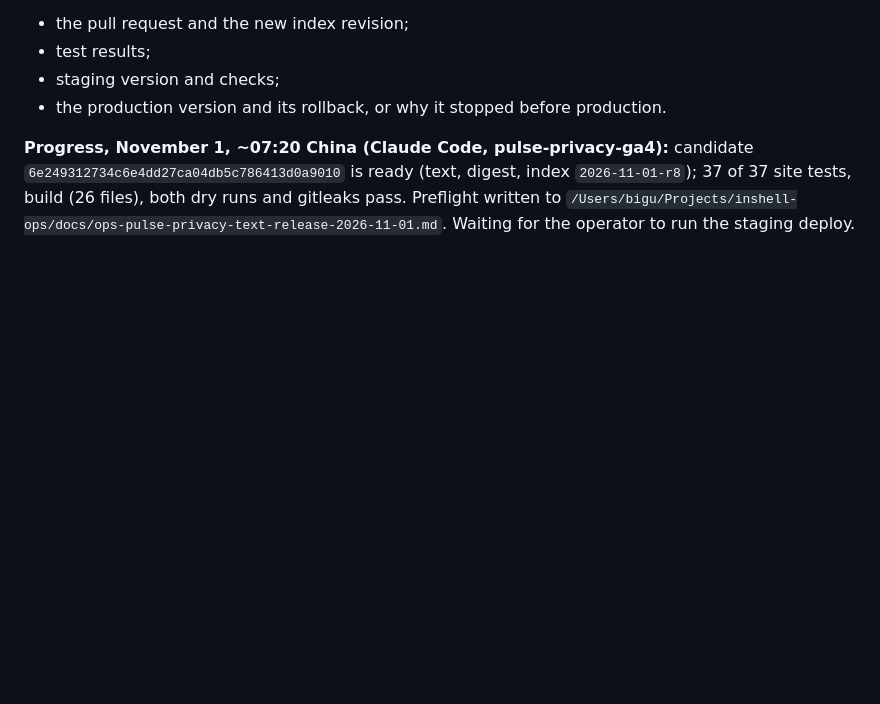
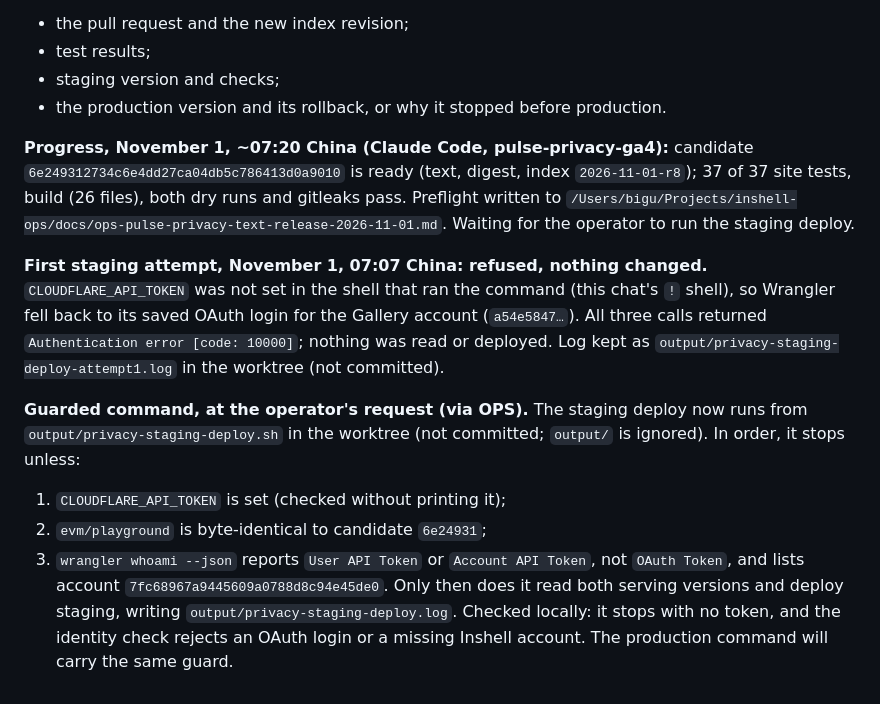
Before and after one commit to inshell-art/pulse, a Markdown page: docs/ops-handoff-2026-10-31-privacy-ga4.md, the part around the change. Drawn GitHub-style; blank space fills up the shorter version.

Commit message:
docs: record the refused staging attempt and the token guard
Co-Authored-By: Claude Opus 5.5 <noreply@anthropic.com>

```diff
--- a/docs/ops-handoff-2026-10-31-privacy-ga4.md
+++ b/docs/ops-handoff-2026-10-31-privacy-ga4.md
@@ -113,3 +113,22 @@ index `2026-11-01-r8`); 37 of 37 site tests, build (26 files), both dry runs and
 gitleaks pass. Preflight written to
 `/Users/bigu/Projects/inshell-ops/docs/ops-pulse-privacy-text-release-2026-11-01.md`.
 Waiting for the operator to run the staging deploy.
+
+**First staging attempt, November 1, 07:07 China: refused, nothing changed.**
+`CLOUDFLARE_API_TOKEN` was not set in the shell that ran the command (this
+chat's `!` shell), so Wrangler fell back to its saved OAuth login for the
+Gallery account (`a54e5847…`). All three calls returned `Authentication error
+[code: 10000]`; nothing was read or deployed. Log kept as
+`output/privacy-staging-deploy-attempt1.log` in the worktree (not committed).
+
+**Guarded command, at the operator's request (via OPS).** The staging deploy now
+runs from `output/privacy-staging-deploy.sh` in the worktree (not committed;
+`output/` is ignored). In order, it stops unless:
+1. `CLOUDFLARE_API_TOKEN` is set (checked without printing it);
+2. `evm/playground` is byte-identical to candidate `6e24931`;
+3. `wrangler whoami --json` reports `User API Token` or `Account API Token`, not
+   `OAuth Token`, and lists account `7fc68967a9445609a0788d8c94e45de0`.
+Only then does it read both serving versions and deploy staging, writing
+`output/privacy-staging-deploy.log`. Checked locally: it stops with no token,
+and the identity check rejects an OAuth login or a missing Inshell account. The
+production command will carry the same guard.
```
